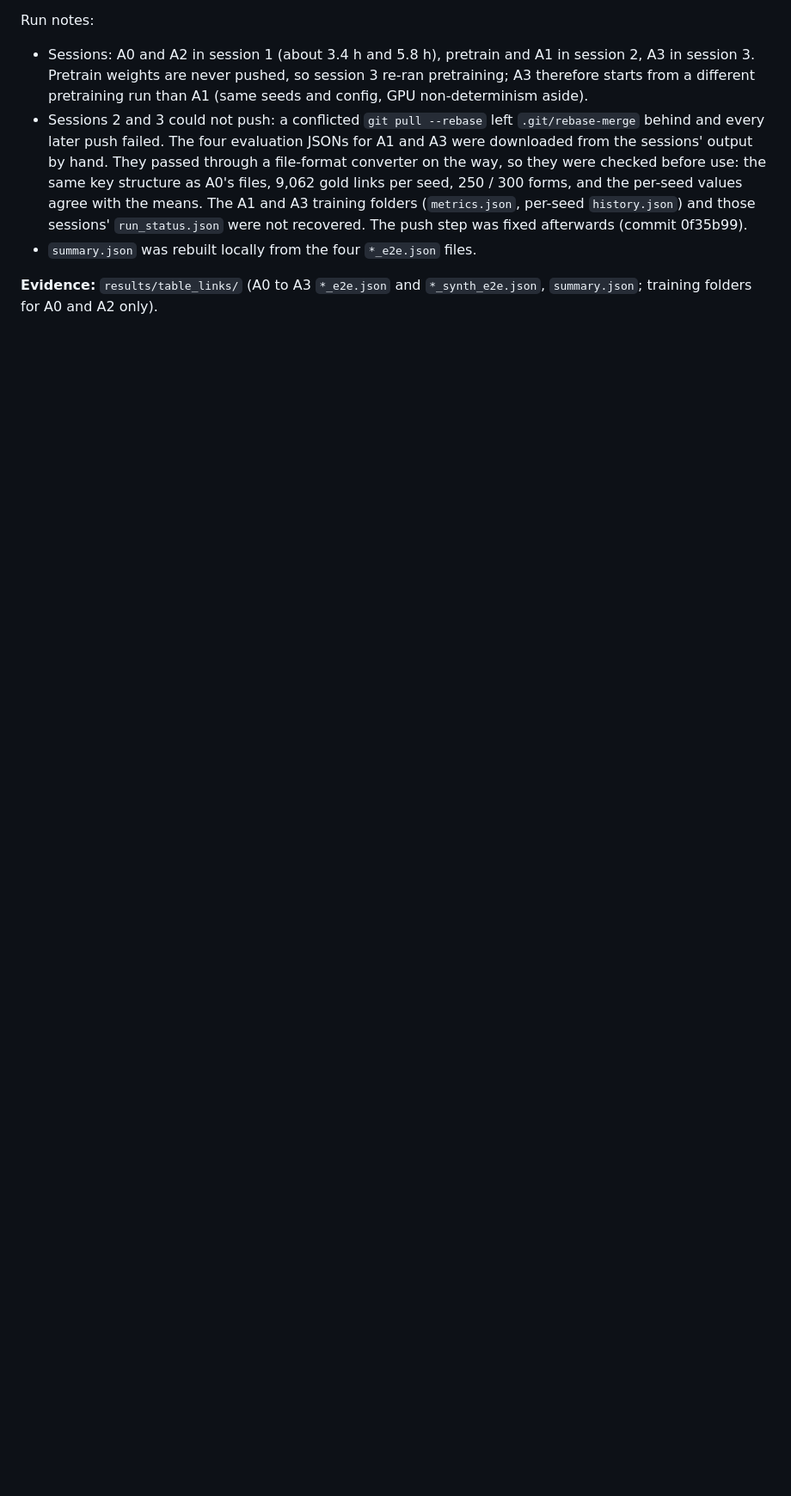
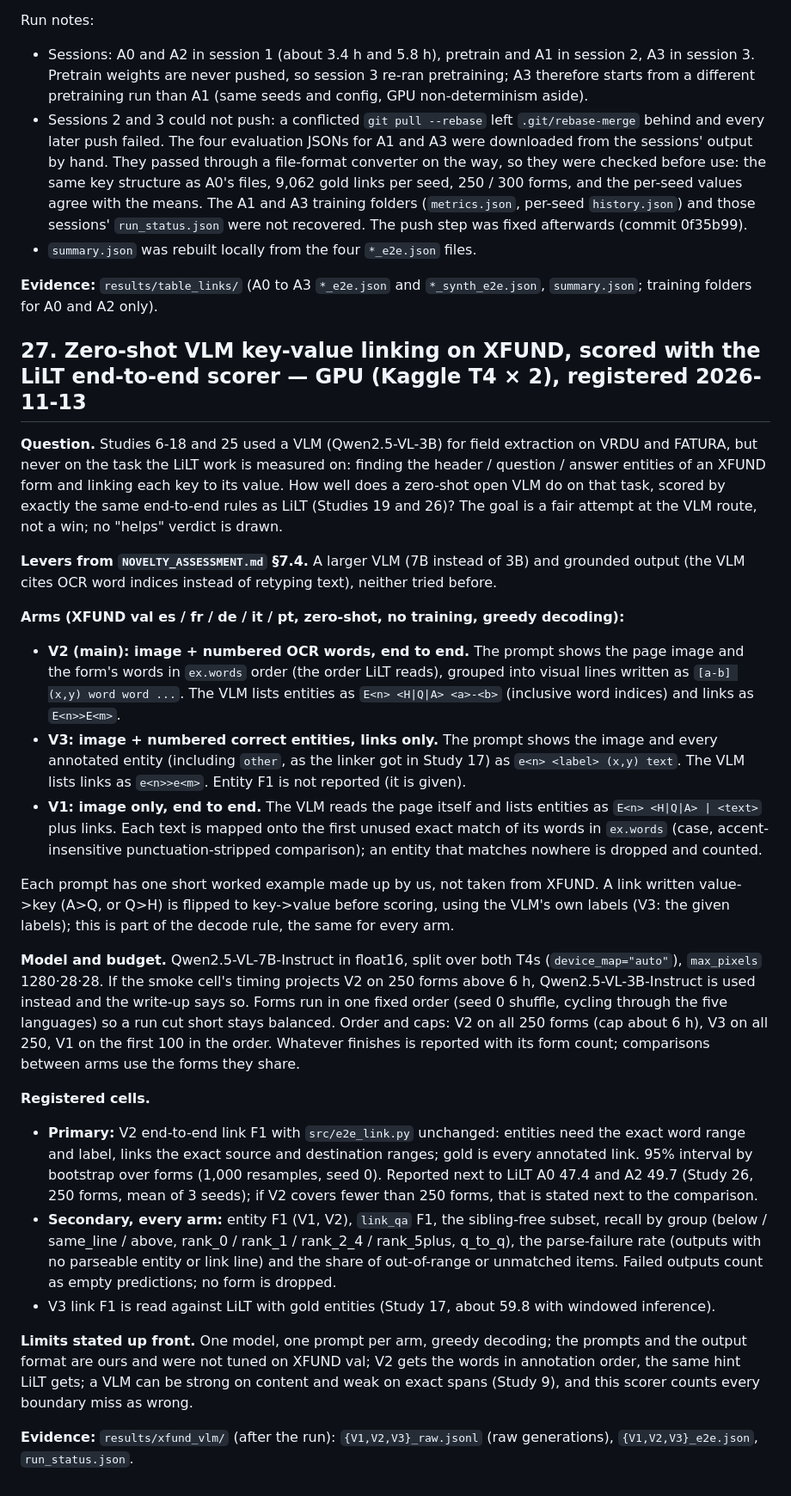
Before and after one commit to ABasakEE/KeyValue-Extraction, a Markdown page: STUDIES.md, the part around one of its changes. Shown at 86% size. Rendered like a GitHub page; blank space fills up the shorter version.

Commit message:
study(27): register zero-shot VLM key-value linking on XFUND; Study 26 summary row
Co-Authored-By: Claude Opus 5.5 <noreply@anthropic.com>

```diff
--- a/STUDIES.md
+++ b/STUDIES.md
@@ -1288,3 +1289,27 @@ Run notes:
 - `summary.json` was rebuilt locally from the four `*_e2e.json` files.
 
 **Evidence:** `results/table_links/` (A0 to A3 `*_e2e.json` and `*_synth_e2e.json`, `summary.json`; training folders for A0 and A2 only).
+
+## 27. Zero-shot VLM key-value linking on XFUND, scored with the LiLT end-to-end scorer — GPU (Kaggle T4 × 2), registered 2026-11-13
+
+**Question.** Studies 6-18 and 25 used a VLM (Qwen2.5-VL-3B) for field extraction on VRDU and FATURA, but never on the task the LiLT work is measured on: finding the header / question / answer entities of an XFUND form and linking each key to its value. How well does a zero-shot open VLM do on that task, scored by exactly the same end-to-end rules as LiLT (Studies 19 and 26)? The goal is a fair attempt at the VLM route, not a win; no "helps" verdict is drawn.
+
+**Levers from `NOVELTY_ASSESSMENT.md` §7.4.** A larger VLM (7B instead of 3B) and grounded output (the VLM cites OCR word indices instead of retyping text), neither tried before.
+
+**Arms (XFUND val es / fr / de / it / pt, zero-shot, no training, greedy decoding):**
+- **V2 (main): image + numbered OCR words, end to end.** The prompt shows the page image and the form's words in `ex.words` order (the order LiLT reads), grouped into visual lines written as `[a-b] (x,y) word word ...`. The VLM lists entities as `E<n> <H|Q|A> <a>-<b>` (inclusive word indices) and links as `E<n>>E<m>`.
+- **V3: image + numbered correct entities, links only.** The prompt shows the image and every annotated entity (including `other`, as the linker got in Study 17) as `e<n> <label> (x,y) text`. The VLM lists links as `e<n>>e<m>`. Entity F1 is not reported (it is given).
+- **V1: image only, end to end.** The VLM reads the page itself and lists entities as `E<n> <H|Q|A> | <text>` plus links. Each text is mapped onto the first unused exact match of its words in `ex.words` (case, accent-insensitive punctuation-stripped comparison); an entity that matches nowhere is dropped and counted.
+
+Each prompt has one short worked example made up by us, not taken from XFUND. A link written value->key (A>Q, or Q>H) is flipped to key->value before scoring, using the VLM's own labels (V3: the given labels); this is part of the decode rule, the same for every arm.
+
+**Model and budget.** Qwen2.5-VL-7B-Instruct in float16, split over both T4s (`device_map="auto"`), `max_pixels` 1280·28·28. If the smoke cell's timing projects V2 on 250 forms above 6 h, Qwen2.5-VL-3B-Instruct is used instead and the write-up says so. Forms run in one fixed order (seed 0 shuffle, cycling through the five languages) so a run cut short stays balanced. Order and caps: V2 on all 250 forms (cap about 6 h), V3 on all 250, V1 on the first 100 in the order. Whatever finishes is reported with its form count; comparisons between arms use the forms they share.
+
+**Registered cells.**
+- **Primary:** V2 end-to-end link F1 with `src/e2e_link.py` unchanged: entities need the exact word range and label, links the exact source and destination ranges; gold is every annotated link. 95% interval by bootstrap over forms (1,000 resamples, seed 0). Reported next to LiLT A0 47.4 and A2 49.7 (Study 26, 250 forms, mean of 3 seeds); if V2 covers fewer than 250 forms, that is stated next to the comparison.
+- **Secondary, every arm:** entity F1 (V1, V2), `link_qa` F1, the sibling-free subset, recall by group (below / same_line / above, rank_0 / rank_1 / rank_2_4 / rank_5plus, q_to_q), the parse-failure rate (outputs with no parseable entity or link line) and the share of out-of-range or unmatched items. Failed outputs count as empty predictions; no form is dropped.
+- V3 link F1 is read against LiLT with gold entities (Study 17, about 59.8 with windowed inference).
+
+**Limits stated up front.** One model, one prompt per arm, greedy decoding; the prompts and the output format are ours and were not tuned on XFUND val; V2 gets the words in annotation order, the same hint LiLT gets; a VLM can be strong on content and weak on exact spans (Study 9), and this scorer counts every boundary miss as wrong.
+
+**Evidence:** `results/xfund_vlm/` (after the run): `{V1,V2,V3}_raw.jsonl` (raw generations), `{V1,V2,V3}_e2e.json`, `run_status.json`.
```
Also changed, not shown: other parts of STUDIES.md (+2 -1 lines).
